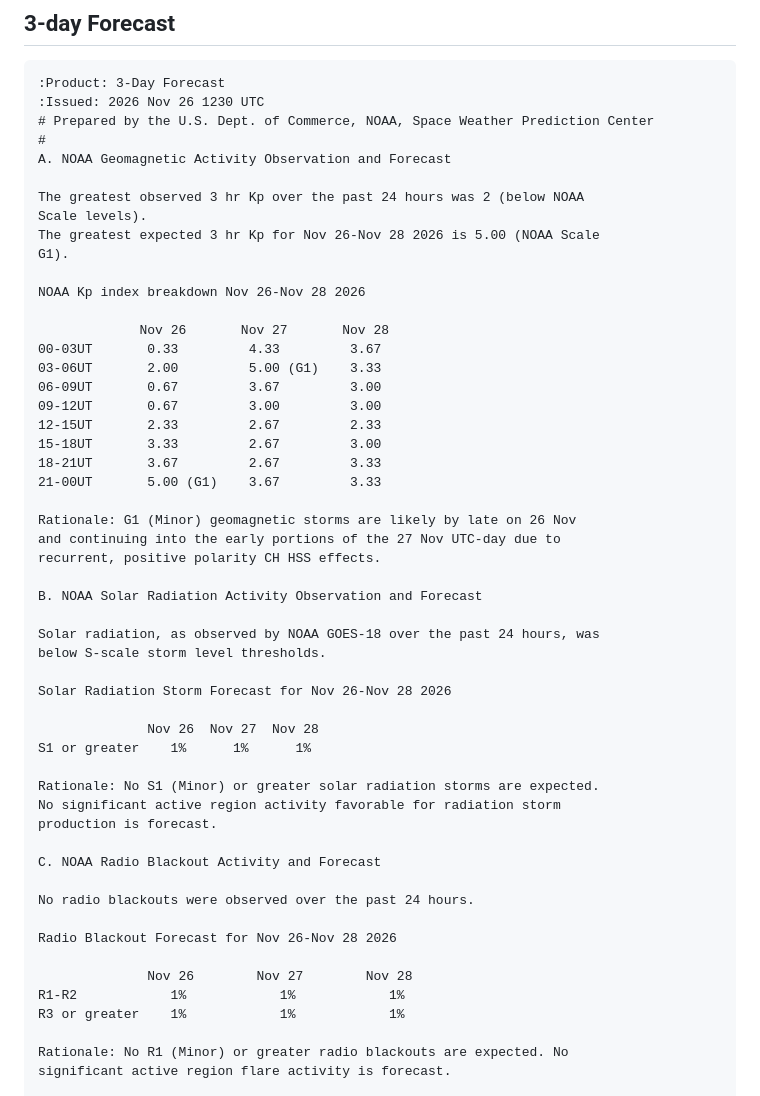
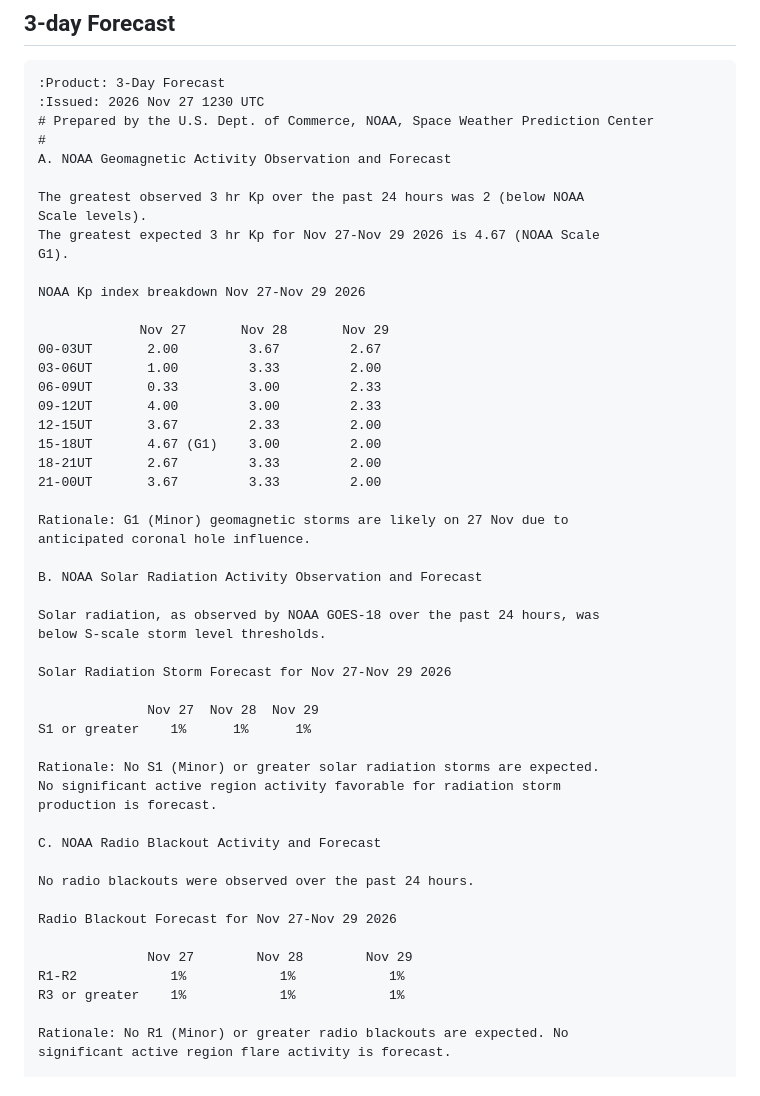
Before and after one commit to simuxakadiscgolfgod/Space-Weather, a Markdown page: README.md, the part around one of its changes. GitHub-like rendering.

Commit message:
new day update

````diff
--- a/README.md
+++ b/README.md
@@ -49,40 +49,39 @@ Scale | Description | Effect
 ## 3-day Forecast
 ```
 :Product: 3-Day Forecast
-:Issued: 2026 Nov 26 1230 UTC
+:Issued: 2026 Nov 27 1230 UTC
 # Prepared by the U.S. Dept. of Commerce, NOAA, Space Weather Prediction Center
 #
 A. NOAA Geomagnetic Activity Observation and Forecast
 
 The greatest observed 3 hr Kp over the past 24 hours was 2 (below NOAA
 Scale levels).
-The greatest expected 3 hr Kp for Nov 26-Nov 28 2026 is 5.00 (NOAA Scale
+The greatest expected 3 hr Kp for Nov 27-Nov 29 2026 is 4.67 (NOAA Scale
 G1).
 
-NOAA Kp index breakdown Nov 26-Nov 28 2026
+NOAA Kp index breakdown Nov 27-Nov 29 2026
 
-             Nov 26       Nov 27       Nov 28
-00-03UT       0.33         4.33         3.67
-03-06UT       2.00         5.00 (G1)    3.33
-06-09UT       0.67         3.67         3.00
-09-12UT       0.67         3.00         3.00
-12-15UT       2.33         2.67         2.33
-15-18UT       3.33         2.67         3.00
-18-21UT       3.67         2.67         3.33
-21-00UT       5.00 (G1)    3.67         3.33
+             Nov 27       Nov 28       Nov 29
+00-03UT       2.00         3.67         2.67
+03-06UT       1.00         3.33         2.00
+06-09UT       0.33         3.00         2.33
+09-12UT       4.00         3.00         2.33
+12-15UT       3.67         2.33         2.00
+15-18UT       4.67 (G1)    3.00         2.00
+18-21UT       2.67         3.33         2.00
+21-00UT       3.67         3.33         2.00
 
-Rationale: G1 (Minor) geomagnetic storms are likely by late on 26 Nov
-and continuing into the early portions of the 27 Nov UTC-day due to
-recurrent, positive polarity CH HSS effects.
+Rationale: G1 (Minor) geomagnetic storms are likely on 27 Nov due to
+anticipated coronal hole influence.
 
 B. NOAA Solar Radiation Activity Observation and Forecast
 
 Solar radiation, as observed by NOAA GOES-18 over the past 24 hours, was
 below S-scale storm level thresholds.
 
-Solar Radiation Storm Forecast for Nov 26-Nov 28 2026
+Solar Radiation Storm Forecast for Nov 27-Nov 29 2026
 
-              Nov 26  Nov 27  Nov 28
+              Nov 27  Nov 28  Nov 29
 S1 or greater    1%      1%      1%
 
 Rationale: No S1 (Minor) or greater solar radiation storms are expected.
@@ -93,9 +92,9 @@ C. NOAA Radio Blackout Activity and Forecast
 
 No radio blackouts were observed over the past 24 hours.
 
-Radio Blackout Forecast for Nov 26-Nov 28 2026
+Radio Blackout Forecast for Nov 27-Nov 29 2026
 
-              Nov 26        Nov 27        Nov 28
+              Nov 27        Nov 28        Nov 29
 R1-R2            1%            1%            1%
 R3 or greater    1%            1%            1%
 
````
Also changed, not shown: other parts of README.md (+5 -5 lines), Astro_Images/image.jpg, Planetary_K_Data/planetary-k-data.png, Proton_Data/proton-data.png, X-Ray_Data/x-ray-data.png, 10 other files.
